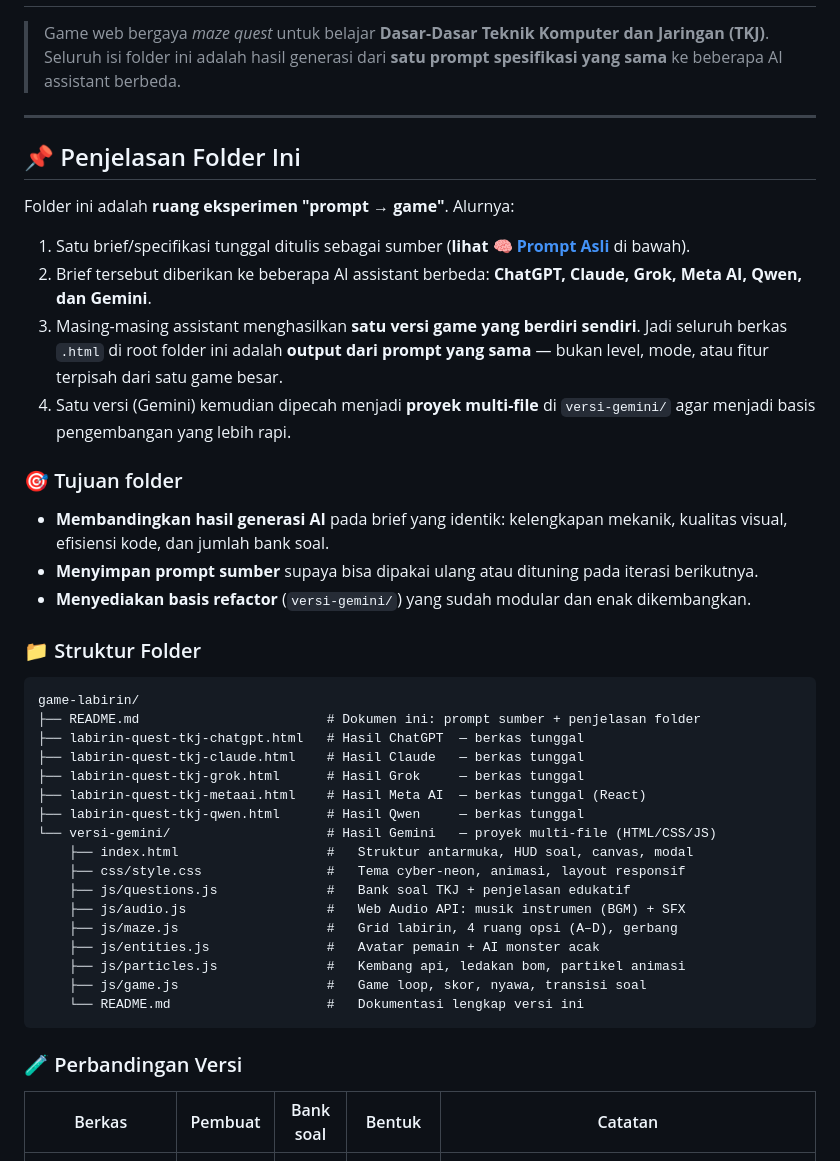
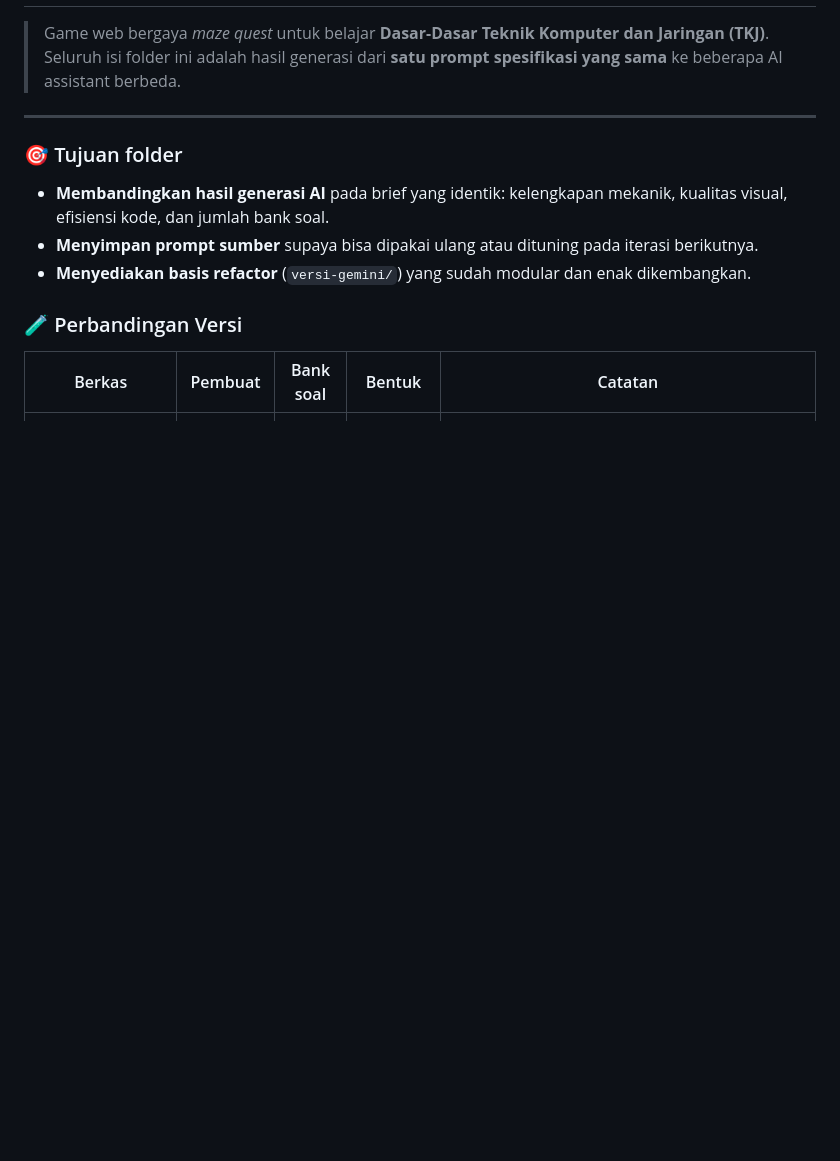
Before and after one commit to kdsurya/kumpulan-game-edukasi, a Markdown page: game-labirin/README.md, the part around one of its changes. Rendered like a GitHub page; blank space fills up the shorter version.

````diff
--- a/game-labirin/README.md
+++ b/game-labirin/README.md
@@ -5,42 +5,11 @@
 
 ---
 
-## 📌 Penjelasan Folder Ini
-
-Folder ini adalah **ruang eksperimen "prompt → game"**. Alurnya:
-
-1. Satu brief/specifikasi tunggal ditulis sebagai sumber (**lihat [🧠 Prompt Asli](#-prompt-asli)** di bawah).
-2. Brief tersebut diberikan ke beberapa AI assistant berbeda: **ChatGPT, Claude, Grok, Meta AI, Qwen, dan Gemini**.
-3. Masing-masing assistant menghasilkan **satu versi game yang berdiri sendiri**. Jadi seluruh berkas `.html` di root folder ini adalah **output dari prompt yang sama** — bukan level, mode, atau fitur terpisah dari satu game besar.
-4. Satu versi (Gemini) kemudian dipecah menjadi **proyek multi-file** di `versi-gemini/` agar menjadi basis pengembangan yang lebih rapi.
-
 ### 🎯 Tujuan folder
 
 - **Membandingkan hasil generasi AI** pada brief yang identik: kelengkapan mekanik, kualitas visual, efisiensi kode, dan jumlah bank soal.
 - **Menyimpan prompt sumber** supaya bisa dipakai ulang atau dituning pada iterasi berikutnya.
 - **Menyediakan basis refactor** (`versi-gemini/`) yang sudah modular dan enak dikembangkan.
-
-### 📁 Struktur Folder
-
-```
-game-labirin/
-├── README.md                        # Dokumen ini: prompt sumber + penjelasan folder
-├── labirin-quest-tkj-chatgpt.html   # Hasil ChatGPT  — berkas tunggal
-├── labirin-quest-tkj-claude.html    # Hasil Claude   — berkas tunggal
-├── labirin-quest-tkj-grok.html      # Hasil Grok     — berkas tunggal
-├── labirin-quest-tkj-metaai.html    # Hasil Meta AI  — berkas tunggal (React)
-├── labirin-quest-tkj-qwen.html      # Hasil Qwen     — berkas tunggal
-└── versi-gemini/                    # Hasil Gemini   — proyek multi-file (HTML/CSS/JS)
-    ├── index.html                   #   Struktur antarmuka, HUD soal, canvas, modal
-    ├── css/style.css                #   Tema cyber-neon, animasi, layout responsif
-    ├── js/questions.js              #   Bank soal TKJ + penjelasan edukatif
-    ├── js/audio.js                  #   Web Audio API: musik instrumen (BGM) + SFX
-    ├── js/maze.js                   #   Grid labirin, 4 ruang opsi (A–D), gerbang
-    ├── js/entities.js               #   Avatar pemain + AI monster acak
-    ├── js/particles.js              #   Kembang api, ledakan bom, partikel animasi
-    ├── js/game.js                   #   Game loop, skor, nyawa, transisi soal
-    └── README.md                    #   Dokumentasi lengkap versi ini
-```
 
 ### 🧪 Perbandingan Versi
 
````
Also changed, not shown: other parts of game-labirin/README.md (+0 -63 lines).
